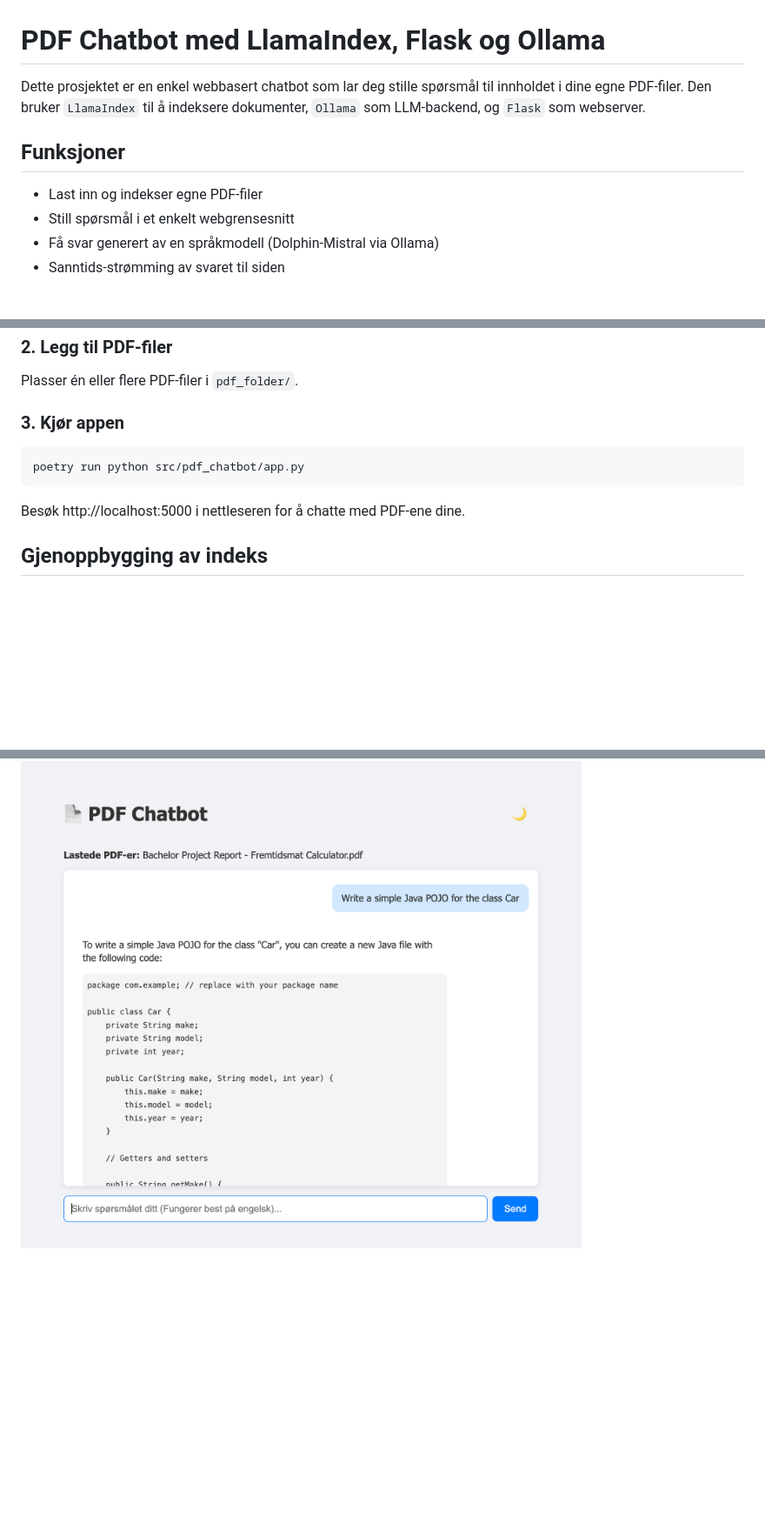
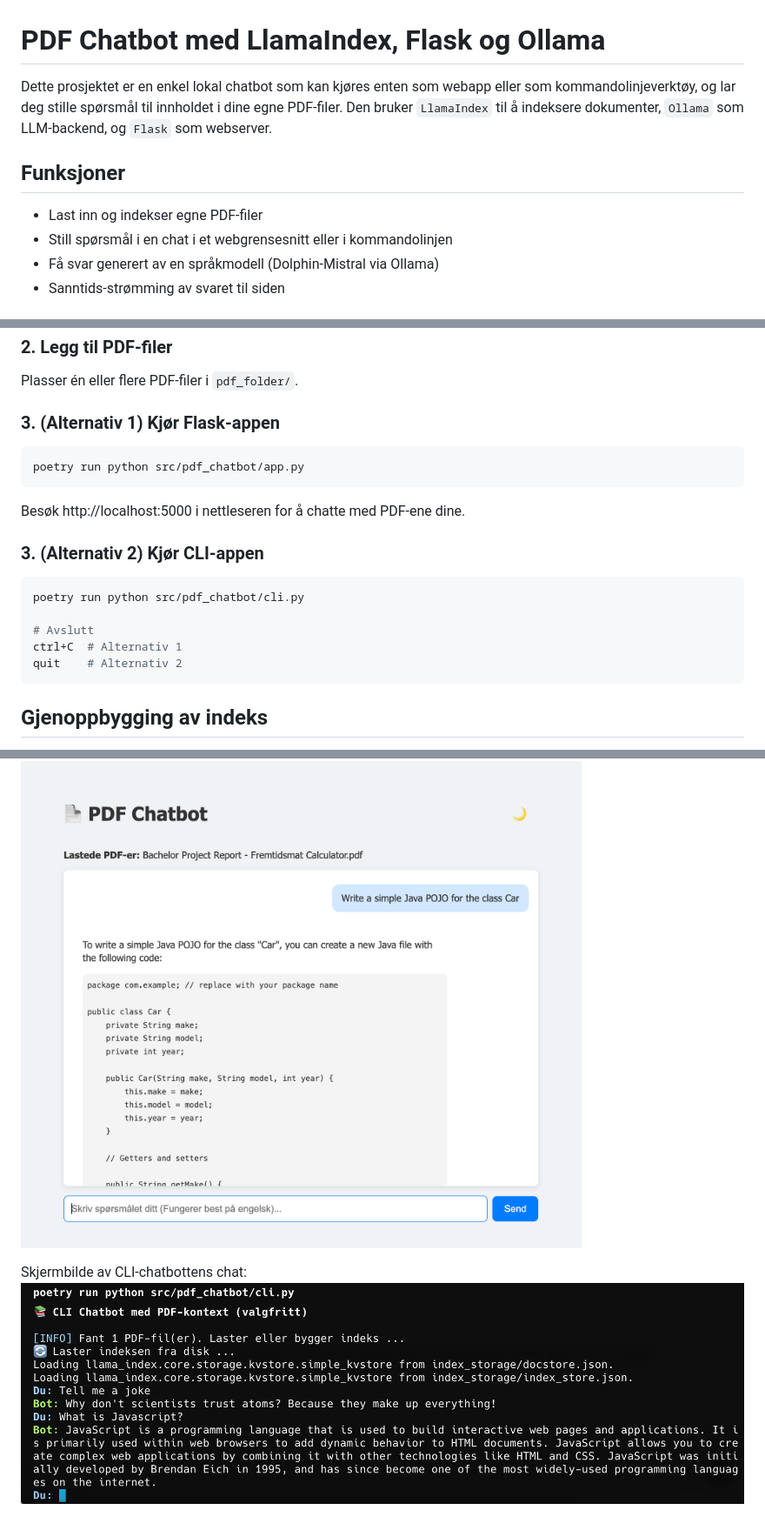
Before and after one commit to kwabrahamsen/pdf_chatbot, a Markdown page: README.md, 3 parts joined by grey strips. Shown at 87% size. GitHub-like rendering; pictures changed too: images/chatbot_cli.png (added); blank space fills up the shorter version.

````diff
--- a/README.md
+++ b/README.md
@@ -1,11 +1,11 @@
 # PDF Chatbot med LlamaIndex, Flask og Ollama
 
-Dette prosjektet er en enkel webbasert chatbot som lar deg stille spørsmål til innholdet i dine egne PDF-filer. Den bruker `LlamaIndex` til å indeksere dokumenter, `Ollama` som LLM-backend, og `Flask` som webserver.
+Dette prosjektet er en enkel lokal chatbot som kan kjøres enten som webapp eller som kommandolinjeverktøy, og lar deg stille spørsmål til innholdet i dine egne PDF-filer. Den bruker `LlamaIndex` til å indeksere dokumenter, `Ollama` som LLM-backend, og `Flask` som webserver.
 
 ## Funksjoner
 
 - Last inn og indekser egne PDF-filer
-- Still spørsmål i et enkelt webgrensesnitt
+- Still spørsmål i en chat i et webgrensesnitt eller i kommandolinjen
 - Få svar generert av en språkmodell (Dolphin-Mistral via Ollama)
 - Sanntids-strømming av svaret til siden
 
@@ -51,13 +53,23 @@ poetry install
 
 Plasser én eller flere PDF-filer i `pdf_folder/`.
 
-### 3. Kjør appen
+### 3. (Alternativ 1) Kjør Flask-appen
 
 ```bash
 poetry run python src/pdf_chatbot/app.py
 ```
 
 Besøk http://localhost:5000 i nettleseren for å chatte med PDF-ene dine.
+
+### 3. (Alternativ 2) Kjør CLI-appen
+
+```bash
+poetry run python src/pdf_chatbot/cli.py
+
+# Avslutt
+ctrl+C  # Alternativ 1
+quit    # Alternativ 2
+```
 
 ## Gjenoppbygging av indeks
 
@@ -81 +93,4 @@ Skjermbilde av chatbottens chat utforming:
 ![Skjermbilde av chatbottens chat utforming](images/chatbot_chat.png)
+
+Skjermbilde av CLI-chatbottens chat:
+![Skjermbilde av chatbottens chat utforming](images/chatbot_cli.png)
````
Also changed, not shown: other parts of README.md (+5 -3 lines), 5 other files.
